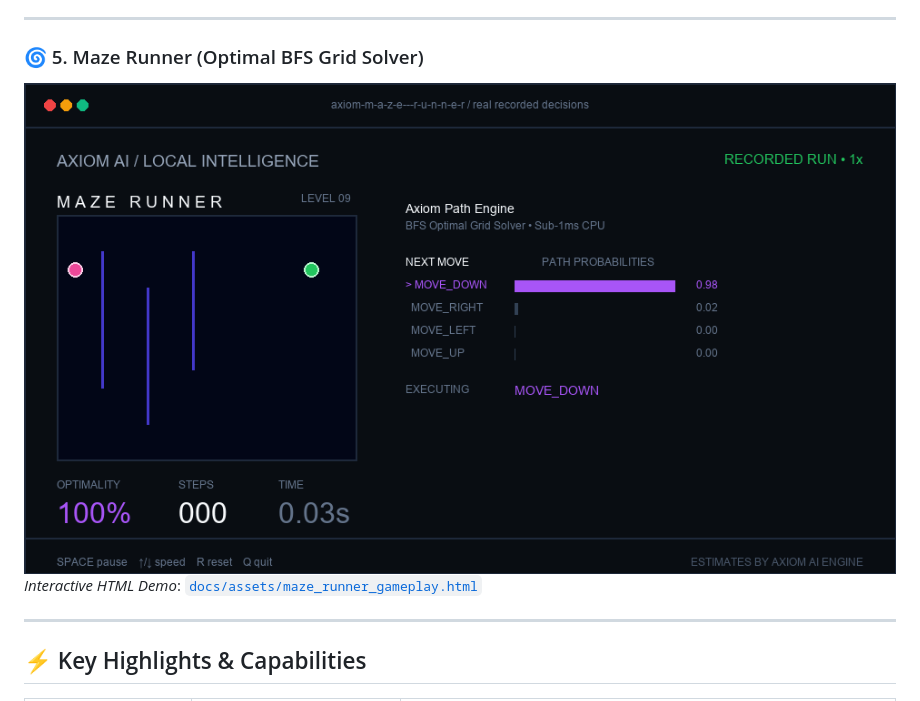
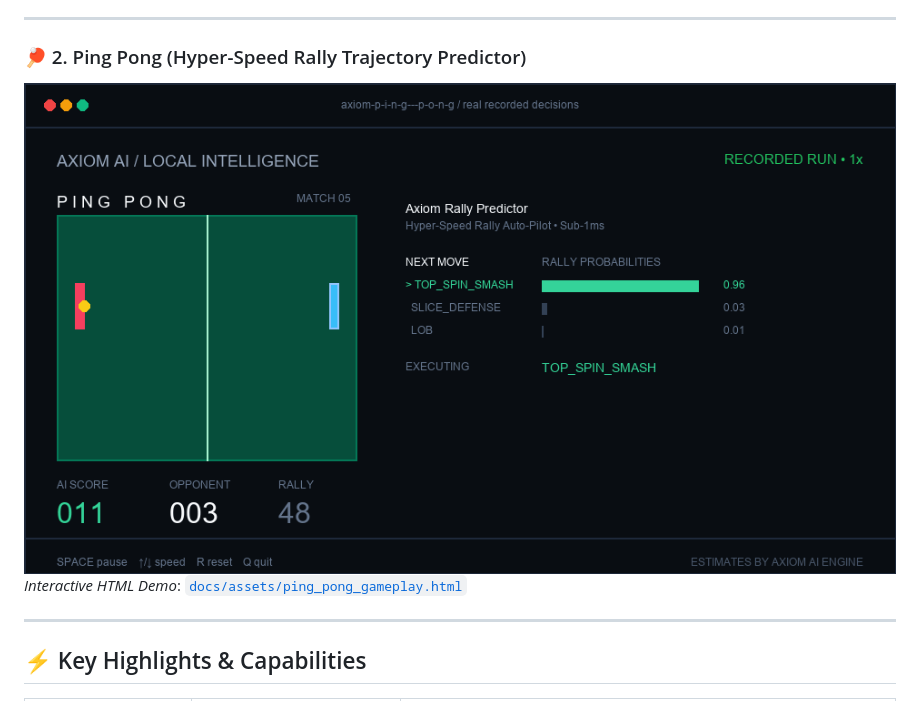
Before and after one commit to yaad25/axiom-ai, a Markdown page: README.md, the part around one of its changes. GitHub-like rendering.

Commit message:
Focus README gameplay showcases on Snake and Ping Pong games only

```diff
--- a/README.md
+++ b/README.md
@@ -66,9 +48,9 @@ Experience Axiom AI evaluating sub-millisecond decision probabilities in real-ti
 
 ---
 
-### 🌀 5. Maze Runner (Optimal BFS Grid Solver)
-![Maze Runner Gameplay GIF](docs/assets/maze_runner.gif)
-*Interactive HTML Demo*: [`docs/assets/maze_runner_gameplay.html`](docs/assets/maze_runner_gameplay.html)
+### 🏓 2. Ping Pong (Hyper-Speed Rally Trajectory Predictor)
+![Ping Pong Gameplay GIF](docs/assets/ping_pong.gif)
+*Interactive HTML Demo*: [`docs/assets/ping_pong_gameplay.html`](docs/assets/ping_pong_gameplay.html)
 
 ---
 
```
Also changed, not shown: other parts of README.md (+1 -19 lines).
